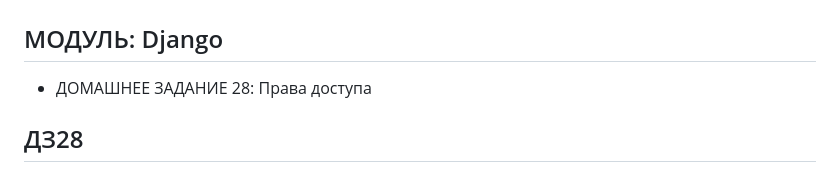
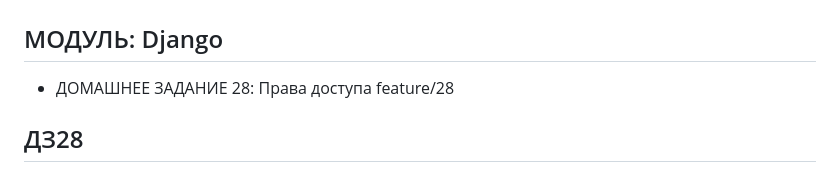
Before and after one commit to kirillgladkikh/dz22v2, a Markdown page: README.md, the part around the change. Rendered like a GitHub page.

Commit message:
DZ28 README+

```diff
--- a/README.md
+++ b/README.md
@@ -2,6 +2,7 @@
 
 ## МОДУЛЬ: Django
 - ДОМАШНЕЕ ЗАДАНИЕ 28: Права доступа
+feature/28
 
 ## ДЗ28
 ### Работа с группой
```
